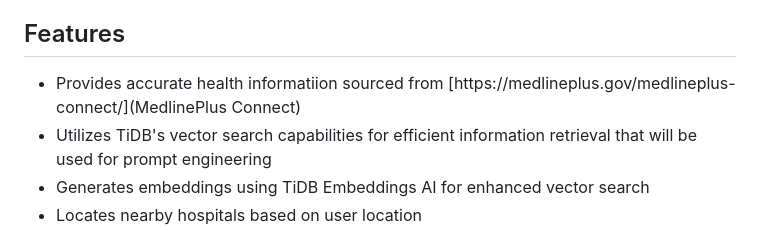
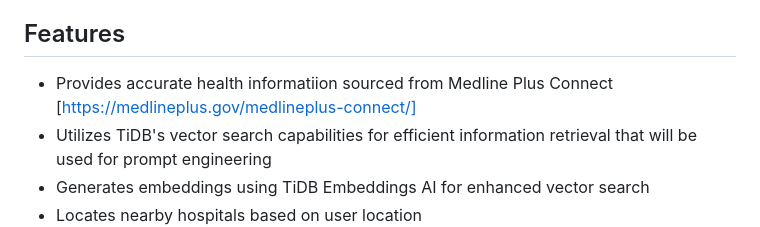
Before and after one commit to ngh227/HealthBuddy, a Markdown page: README.md, the part around the change. GitHub-like rendering.

```diff
--- a/README.md
+++ b/README.md
@@ -4,7 +4,7 @@ This project is a RAG-based (Retrieval-Augmented Generation) health information
 
 ## Features
 
-- Provides accurate health informatiion sourced from [https://medlineplus.gov/medlineplus-connect/](MedlinePlus Connect)
+- Provides accurate health informatiion sourced from Medline Plus Connect [https://medlineplus.gov/medlineplus-connect/]
 - Utilizes TiDB's vector search capabilities for efficient information retrieval that will be used for prompt engineering
 - Generates embeddings using TiDB Embeddings AI for enhanced vector search
 - Locates nearby hospitals based on user location
```
